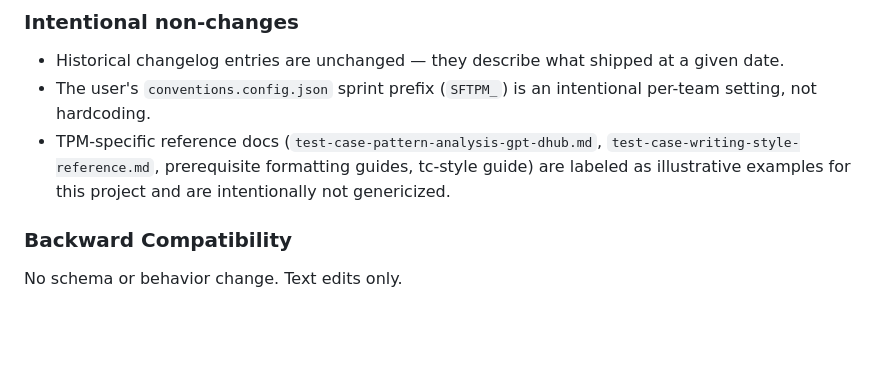
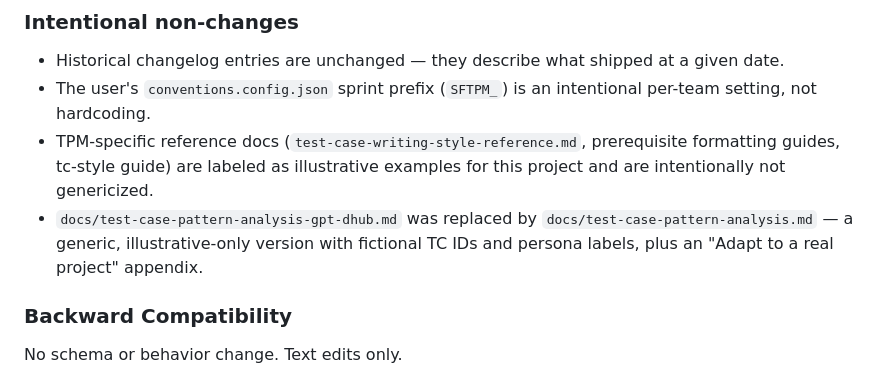
Before and after one commit to badgujar-kavita/ado-mcp-server, a Markdown page: docs/changelog.md, the part around the change. Drawn GitHub-style; blank space fills up the shorter version.

```diff
--- a/docs/changelog.md
+++ b/docs/changelog.md
@@ -21,7 +21,8 @@ Removed the last set of TPM-customer-specific vocabulary (`GPT_D-HUB`, `SFTPM_24
 
 - Historical changelog entries are unchanged — they describe what shipped at a given date.
 - The user's `conventions.config.json` sprint prefix (`SFTPM_`) is an intentional per-team setting, not hardcoding.
-- TPM-specific reference docs (`test-case-pattern-analysis-gpt-dhub.md`, `test-case-writing-style-reference.md`, prerequisite formatting guides, tc-style guide) are labeled as illustrative examples for this project and are intentionally not genericized.
+- TPM-specific reference docs (`test-case-writing-style-reference.md`, prerequisite formatting guides, tc-style guide) are labeled as illustrative examples for this project and are intentionally not genericized.
+- `docs/test-case-pattern-analysis-gpt-dhub.md` was replaced by `docs/test-case-pattern-analysis.md` — a generic, illustrative-only version with fictional TC IDs and persona labels, plus an "Adapt to a real project" appendix.
 
 ### Backward Compatibility
 
```
Also changed, not shown: docs/test-case-pattern-analysis-gpt-dhub.md (deleted, +0 -167 lines), docs/test-case-pattern-analysis.md (added, +186 -0 lines).
